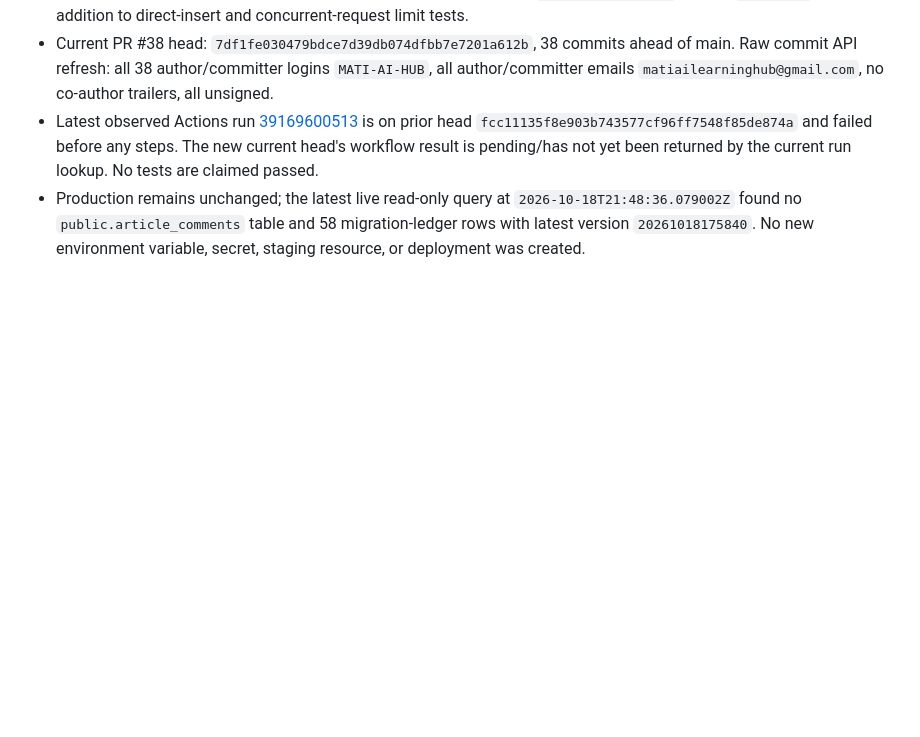
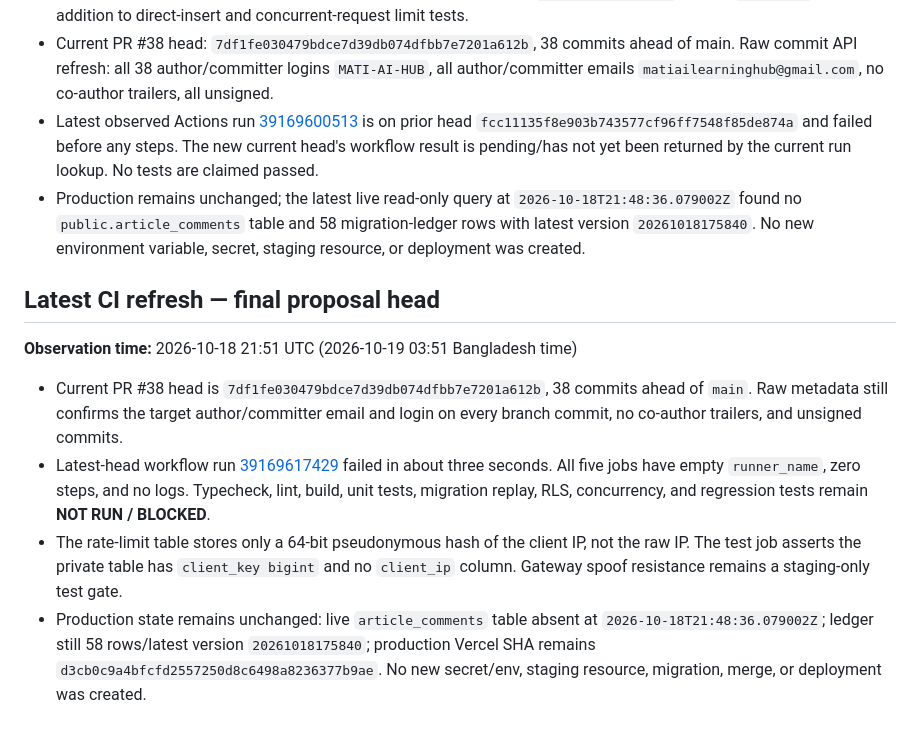
Before and after one commit to MATI-AI-HUB/automation-king-, a Markdown page: docs/PRODUCTION_READINESS_HANDOFF_2026-10-19.md, the part around the change. Rendered like a GitHub page; blank space fills up the shorter version.

Commit message:
docs: refresh latest CI and privacy evidence

```diff
--- a/docs/PRODUCTION_READINESS_HANDOFF_2026-10-19.md
+++ b/docs/PRODUCTION_READINESS_HANDOFF_2026-10-19.md
@@ -878,3 +878,11 @@ This table is the full live ledger inventory. The repository file inventory and
 - Current PR #38 head: `7df1fe030479bdce7d39db074dfbb7e7201a612b`, 38 commits ahead of main. Raw commit API refresh: all 38 author/committer logins `MATI-AI-HUB`, all author/committer emails `matiailearninghub@gmail.com`, no co-author trailers, all unsigned.
 - Latest observed Actions run [39169600513](https://github.com/MATI-AI-HUB/automation-king-/actions/runs/39169600513) is on prior head `fcc11135f8e903b743577cf96ff7548f85de874a` and failed before any steps. The new current head's workflow result is pending/has not yet been returned by the current run lookup. No tests are claimed passed.
 - Production remains unchanged; the latest live read-only query at `2026-10-18T21:48:36.079002Z` found no `public.article_comments` table and 58 migration-ledger rows with latest version `20261018175840`. No new environment variable, secret, staging resource, or deployment was created.
+
+## Latest CI refresh — final proposal head
+**Observation time:** 2026-10-18 21:51 UTC (2026-10-19 03:51 Bangladesh time)
+
+- Current PR #38 head is `7df1fe030479bdce7d39db074dfbb7e7201a612b`, 38 commits ahead of `main`. Raw metadata still confirms the target author/committer email and login on every branch commit, no co-author trailers, and unsigned commits.
+- Latest-head workflow run [39169617429](https://github.com/MATI-AI-HUB/automation-king-/actions/runs/39169617429) failed in about three seconds. All five jobs have empty `runner_name`, zero steps, and no logs. Typecheck, lint, build, unit tests, migration replay, RLS, concurrency, and regression tests remain **NOT RUN / BLOCKED**.
+- The rate-limit table stores only a 64-bit pseudonymous hash of the client IP, not the raw IP. The test job asserts the private table has `client_key bigint` and no `client_ip` column. Gateway spoof resistance remains a staging-only test gate.
+- Production state remains unchanged: live `article_comments` table absent at `2026-10-18T21:48:36.079002Z`; ledger still 58 rows/latest version `20261018175840`; production Vercel SHA remains `d3cb0c9a4bfcfd2557250d8c6498a8236377b9ae`. No new secret/env, staging resource, migration, merge, or deployment was created.
```
